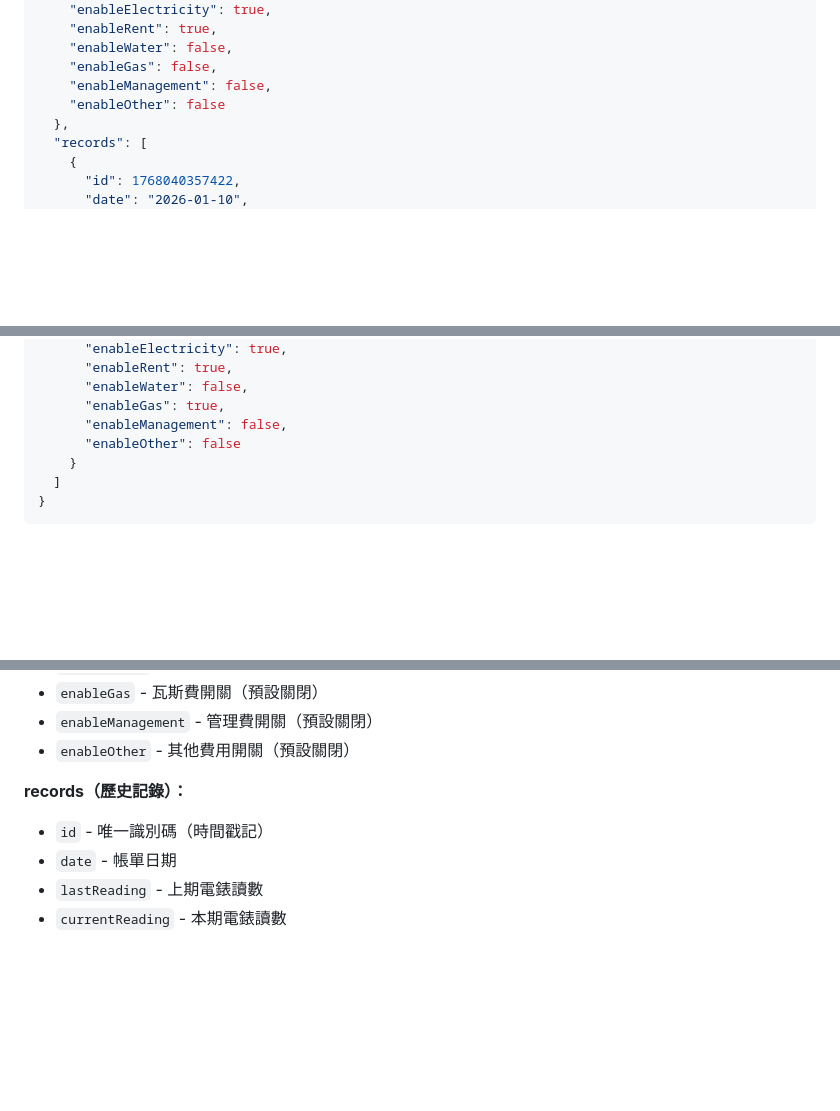
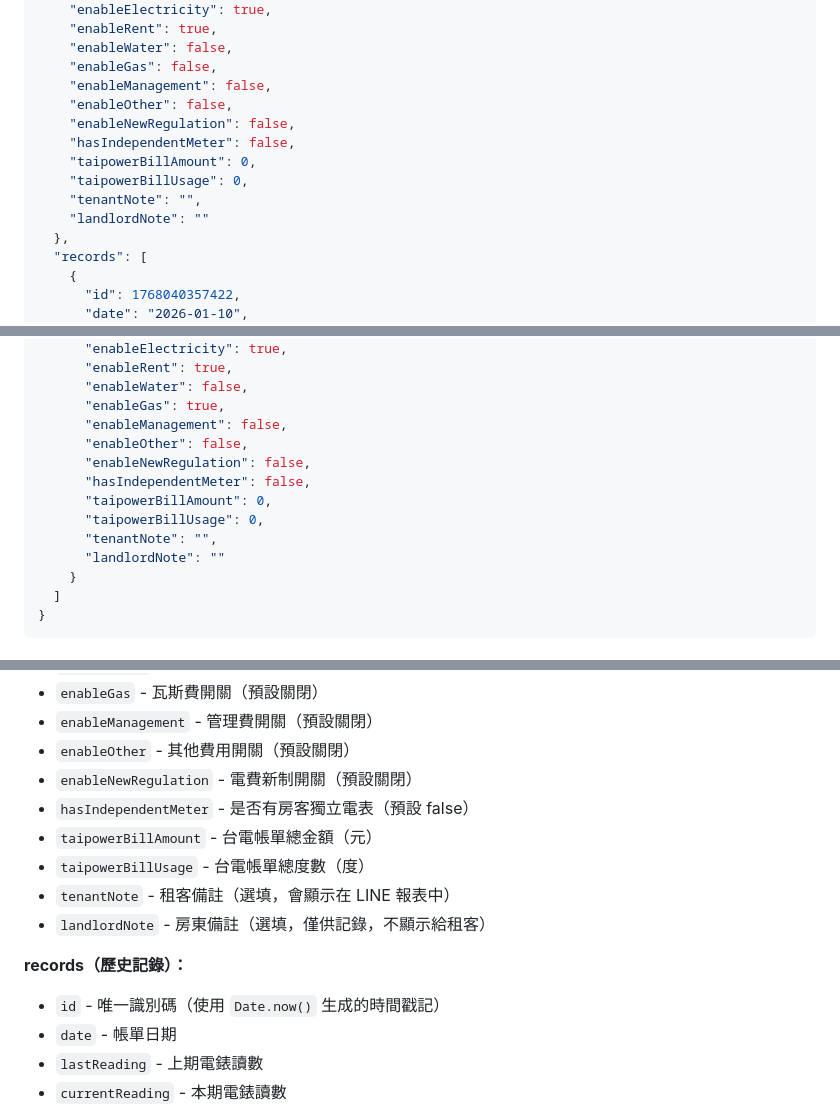
Before and after one commit to bruce-yang-422/landlord-billing-manager, a Markdown page: README.md, 3 parts joined by grey strips. GitHub-like rendering; blank space fills up the shorter version.

```diff
--- a/README.md
+++ b/README.md
@@ -65,7 +100,13 @@ A web tool for managing rent, electricity bills, and billing history for landlor
     "enableWater": false,
     "enableGas": false,
     "enableManagement": false,
-    "enableOther": false
+    "enableOther": false,
+    "enableNewRegulation": false,
+    "hasIndependentMeter": false,
+    "taipowerBillAmount": 0,
+    "taipowerBillUsage": 0,
+    "tenantNote": "",
+    "landlordNote": ""
   },
   "records": [
     {
@@ -87,7 +128,13 @@ A web tool for managing rent, electricity bills, and billing history for landlor
       "enableWater": false,
       "enableGas": true,
       "enableManagement": false,
-      "enableOther": false
+      "enableOther": false,
+      "enableNewRegulation": false,
+      "hasIndependentMeter": false,
+      "taipowerBillAmount": 0,
+      "taipowerBillUsage": 0,
+      "tenantNote": "",
+      "landlordNote": ""
     }
   ]
 }
@@ -107,9 +154,15 @@ A web tool for managing rent, electricity bills, and billing history for landlor
 - `enableGas` - 瓦斯費開關（預設關閉）
 - `enableManagement` - 管理費開關（預設關閉）
 - `enableOther` - 其他費用開關（預設關閉）
+- `enableNewRegulation` - 電費新制開關（預設關閉）
+- `hasIndependentMeter` - 是否有房客獨立電表（預設 false）
+- `taipowerBillAmount` - 台電帳單總金額（元）
+- `taipowerBillUsage` - 台電帳單總度數（度）
+- `tenantNote` - 租客備註（選填，會顯示在 LINE 報表中）
+- `landlordNote` - 房東備註（選填，僅供記錄，不顯示給租客）
 
 **records（歷史記錄）：**
-- `id` - 唯一識別碼（時間戳記）
+- `id` - 唯一識別碼（使用 `Date.now()` 生成的時間戳記）
 - `date` - 帳單日期
 - `lastReading` - 上期電錶讀數
 - `currentReading` - 本期電錶讀數
```
Also changed, not shown: other parts of README.md (+74 -23 lines).
